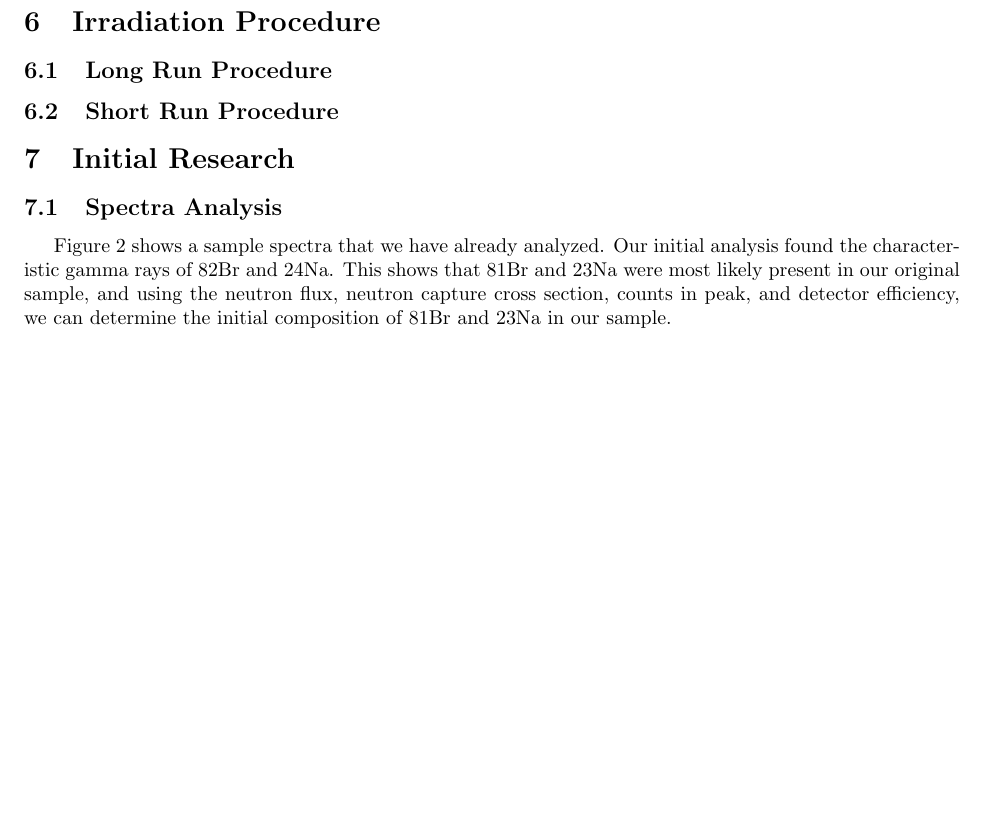
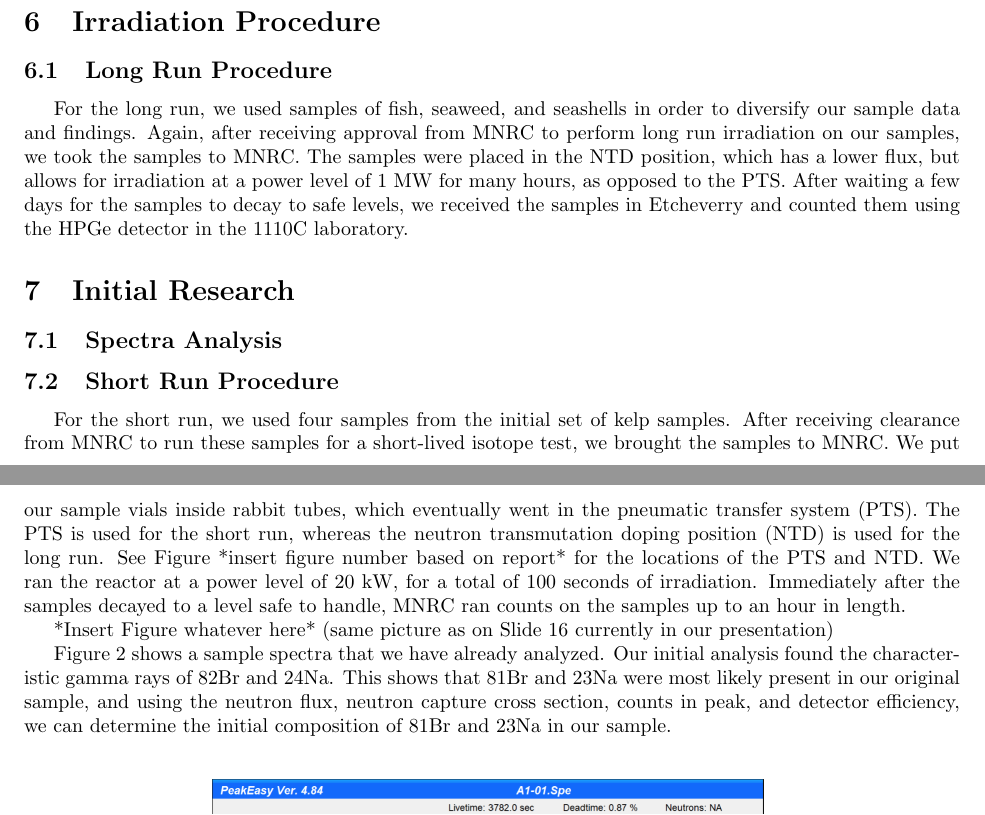
Before and after one commit to shreyshrey616/NE170, a LaTeX document (FinalReportDraft/FinalReportDraft.tex): part of page 5 of 10 before the commit and two parts of pages 5 and 6 of 10 after it, the two joined at a grey line, cut so that both start at the same text, the shorter picture padded with empty space. Compiled offline with pdfLaTeX.

Commit message:
added new figures

```diff
--- a/FinalReportDraft/FinalReportDraft.tex
+++ b/FinalReportDraft/FinalReportDraft.tex
@@ -145,10 +145,17 @@ Additional equipment will be added to this section as we move along with the pro
 
 \section{Irradiation Procedure}
 \subsection{Long Run Procedure}
-\subsection{Short Run Procedure}
 
+For the long run, we used samples of fish, seaweed, and seashells in order to diversify our sample data and findings.  Again, after receiving approval from MNRC to perform long run irradiation on our samples, we took the samples to MNRC.  The samples were placed in the NTD position, which has a lower flux, but allows for irradiation at a power level of 1 MW for many hours, as opposed to the PTS.  After waiting a few days for the samples to decay to safe levels, we received the samples in Etcheverry and counted them using the HPGe detector in the 1110C laboratory.
 \section{Initial Research}
 \subsection{Spectra Analysis}
+
+\subsection{Short Run Procedure}
+For the short run, we used four samples from the initial set of kelp samples.  After receiving clearance from MNRC to run these samples for a short-lived isotope test, we brought the samples to MNRC.  We put our sample vials inside rabbit tubes, which eventually went in the pneumatic transfer system (PTS).    The PTS is used for the short run, whereas the neutron transmutation doping position (NTD) is used for the long run.  See Figure *insert figure number based on report* for the locations of the PTS and NTD.  We ran the reactor at a power level of 20 kW, for a total of 100 seconds of irradiation.  Immediately after the samples decayed to a level safe to handle, MNRC ran counts on the samples up to an hour in length.
+
+*Insert Figure whatever here* (same picture as on Slide 16 currently in our presentation)
+
+
 
 Figure 2 shows a sample spectra that we have already analyzed. Our initial analysis found the characteristic gamma rays of ${82}$Br and ${24}$Na. This shows that ${81}$Br and ${23}$Na were most likely present in our original sample, and using the neutron flux, neutron capture cross section, counts in peak, and detector efficiency, we can determine the initial composition of ${81}$Br and ${23}$Na in our sample.
 
```
Also changed, not shown: FinalReportDraft/FinalReportDraft.pdf, FinalReportDraft/initialKelp24Na.png (added), FinalReportDraft/initialKelp42K.png (added), FinalReportDraft/initialKelp82Br.png (added), 6 other files.
